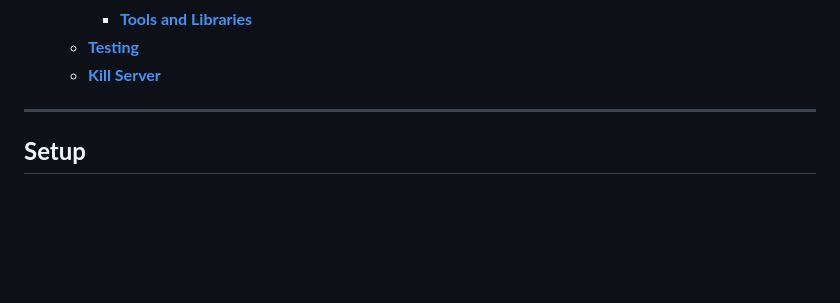
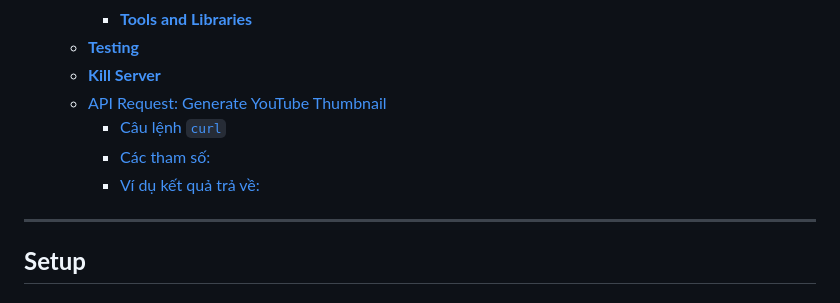
Before and after one commit to BaoNghiaNghia/comfyui_as_api_endpoint, a Markdown page: README.md, the part around the change printed below. Rendered like a GitHub page; blank space fills up the shorter version.

```diff
--- a/README.md
+++ b/README.md
@@ -31,6 +31,10 @@ YtbThumbnail is an AI-powered image generator that allows users to create high-q
     - [**Tools and Libraries**](#tools-and-libraries)
   - [**Testing**](#testing)
   - [**Kill Server**](#kill-server)
+  - [API Request: Generate YouTube Thumbnail](#api-request-generate-youtube-thumbnail)
+    - [Câu lệnh `curl`](#câu-lệnh-curl)
+    - [Các tham số:](#các-tham-số)
+    - [Ví dụ kết quả trả về:](#ví-dụ-kết-quả-trả-về)
 
 ---
 
```
Also changed, not shown: other parts of README.md (+98 -0 lines).
